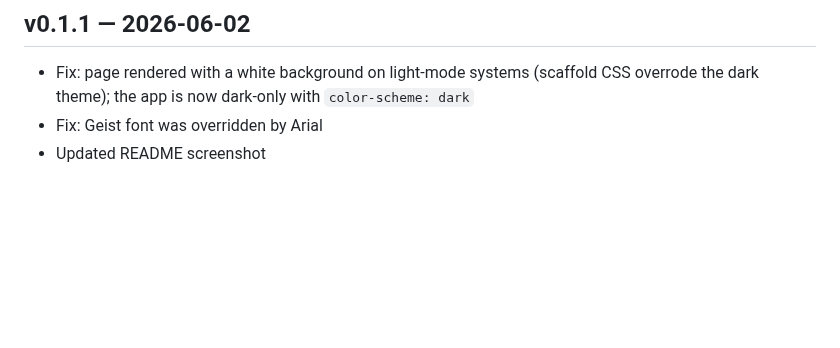
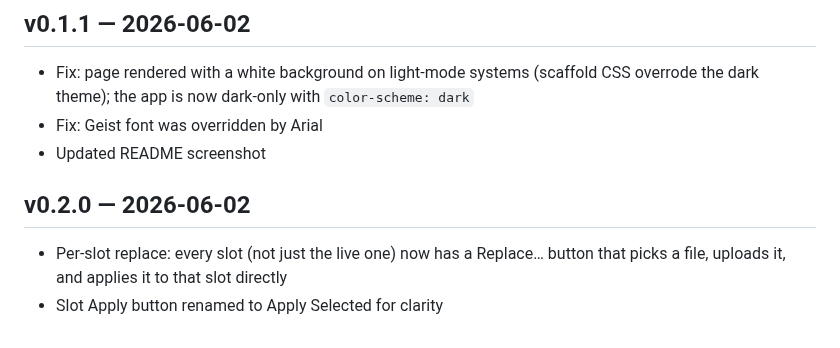
Before and after one commit to kimmjen/aerial-manager, a Markdown page: CHANGELOG.md, the part around the change. GitHub-like rendering; blank space fills up the shorter version.

Commit message:
Add per-slot file replace for non-live slots (#3)
Co-authored-by: kimmjen <wpals814@kentech.ac.kr>

```diff
--- a/CHANGELOG.md
+++ b/CHANGELOG.md
@@ -16,3 +16,8 @@ Initial release.
 - Fix: page rendered with a white background on light-mode systems (scaffold CSS overrode the dark theme); the app is now dark-only with `color-scheme: dark`
 - Fix: Geist font was overridden by Arial
 - Updated README screenshot
+
+## v0.2.0 — 2026-06-02
+
+- Per-slot replace: every slot (not just the live one) now has a Replace… button that picks a file, uploads it, and applies it to that slot directly
+- Slot Apply button renamed to Apply Selected for clarity
```
Also changed, not shown: docs/screenshot.png, 2 other files.
